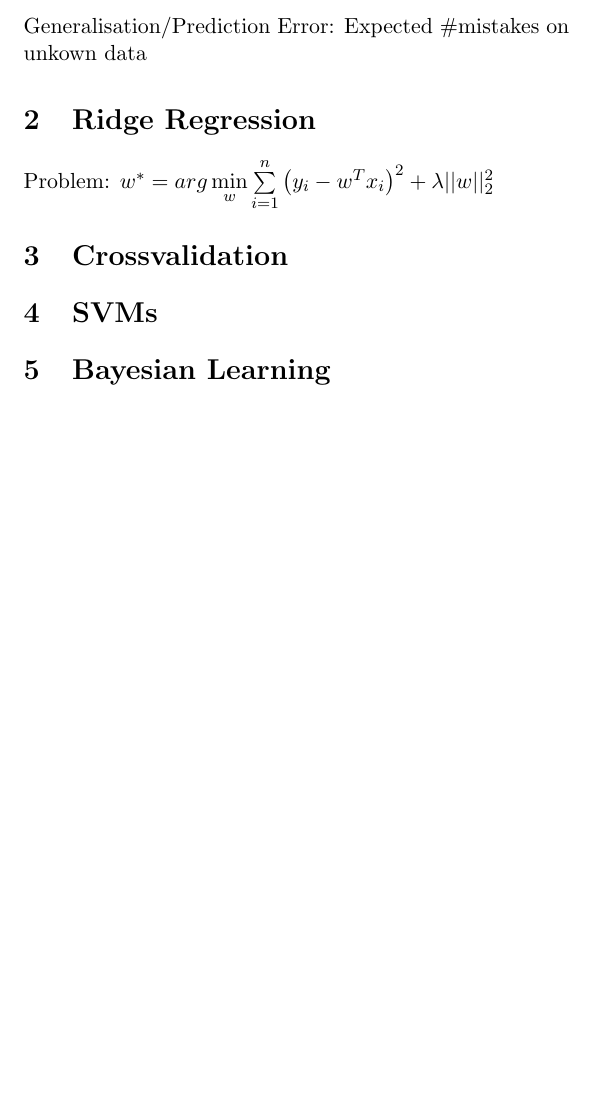
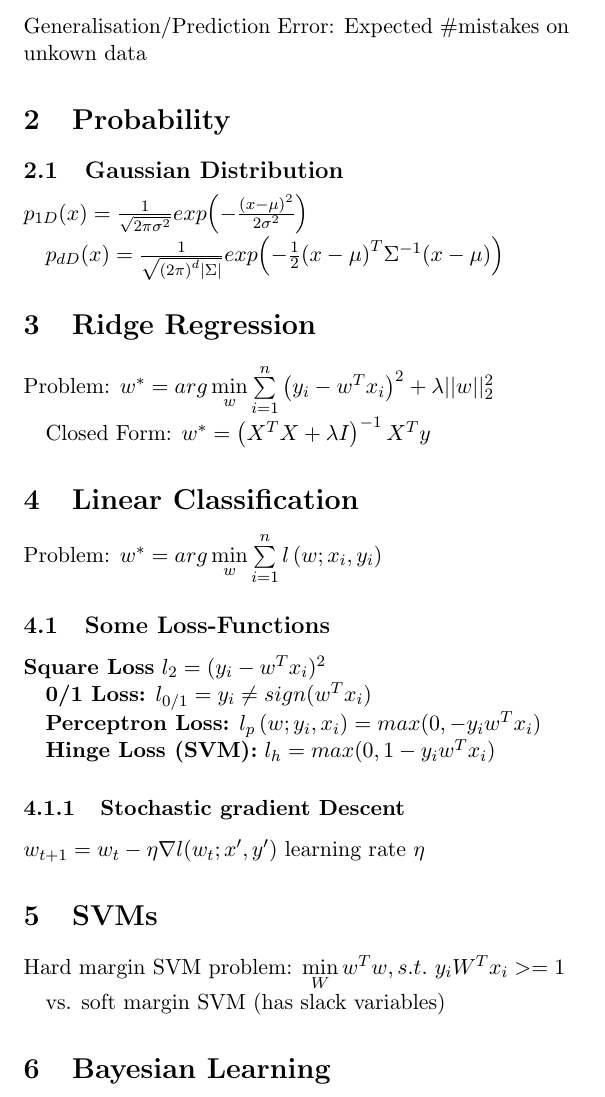
Before and after one commit to ganzm/ml2013, a LaTeX document (99-summary/ml-summary-ganzm.tex): part of page 1 of 5, cut so that both start at the same text, the shorter picture padded with empty space. Compiled offline with pdfLaTeX.

Commit message:
started exame summary

```diff
--- a/99-summary/ml-summary-ganzm.tex
+++ b/99-summary/ml-summary-ganzm.tex
@@ -26,13 +26,52 @@ headsep=0mm, footskip=0mm}
 
 Generalisation/Prediction Error: Expected \#mistakes on unkown data
 
+
+\section{Probability}
+
+\subsection{Gaussian Distribution}
+
+$p_{1D}(x) = {1 \over {\sqrt{2 \pi \sigma^2}}} exp{\left( -{{\left(x - \mu\right)^2} \over{2 \sigma^2}} \right)}$
+
+
+$p_{dD}(x) = {1 \over {\sqrt{{(2 \pi)}^d |\Sigma|}}} exp{\left( -{ {1 \over 2}  {\left(x - \mu\right)^T} \Sigma^{-1} {\left(x - \mu\right)}}\right)}$
+
+
+
 \section{Ridge Regression}
 
 Problem: $ w^* =  arg \min \limits_w \sum \limits_{i=1}^n \left(y_i - w^Tx_i\right)^2 + \lambda ||w||_2^2$
 
-\section{Crossvalidation}
+Closed Form: $w^* = \left(X^T X + \lambda I \right)^{-1} X^T y$
+
+
+\section{Linear Classification}
+
+Problem: $ w^* =  arg \min \limits_w \sum \limits_{i=1}^n l\left(w;x_i,y_i\right)$
+
+
+\subsection{Some Loss-Functions}
+\textbf{Square Loss} $l_2 = (y_i - w^T x_i)^2$
+
+\textbf{0/1 Loss:} $ l_{0/1}  =  y_i \neq sign(w^Tx_i)$
+
+\textbf{Perceptron Loss:} $l_p\left(w;y_i,x_i \right) =   max(0, -y_i w^T x_i)$
+
+\textbf{Hinge Loss (SVM):} $l_h =   max(0, 1 -y_i w^T x_i)$
+
+\subsubsection{Stochastic gradient Descent}
+
+$w_{t+1} = w_{t} - \eta \nabla l(w_t;x', y') $  learning rate $\eta$
+
+
 
 \section{SVMs}
+Hard margin SVM problem: $\min \limits_W w^Tw , s.t.~ y_i W^T x_i >= 1$
+
+
+ vs. soft margin SVM (has slack variables)
+
+
 
 \section{Bayesian Learning}
 
```
